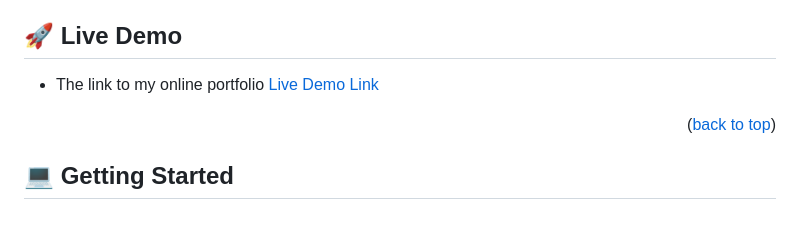
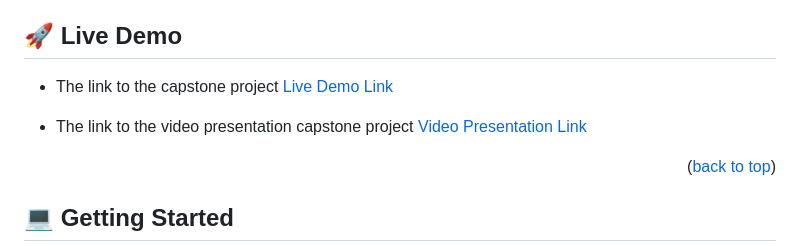
Before and after one commit to Kanyorok/CaptstoneProject, a Markdown page: README.md, the part around the change. Rendered like a GitHub page; blank space fills up the shorter version.

Commit message:
Add link with good video quality for project presentation.

```diff
--- a/README.md
+++ b/README.md
@@ -73,7 +73,9 @@ The project was mainly built with HTML, CSS, and Javascript.
 ## 🚀 Live Demo <a name="live-demo"></a>
 
 
-- The link to my online portfolio [Live Demo Link](https://kanyorok.github.io/CaptstoneProject/)
+- The link to the capstone project [Live Demo Link](https://kanyorok.github.io/CaptstoneProject/)
+
+- The link to the video presentation capstone project [Video Presentation Link](https://drive.google.com/file/d/17fhB4GtBFBDah9xiSbD1E72pBVJrPQ83/view?usp=sharing)
 
 
 <p align="right">(<a href="#readme-top">back to top</a>)</p>
```
